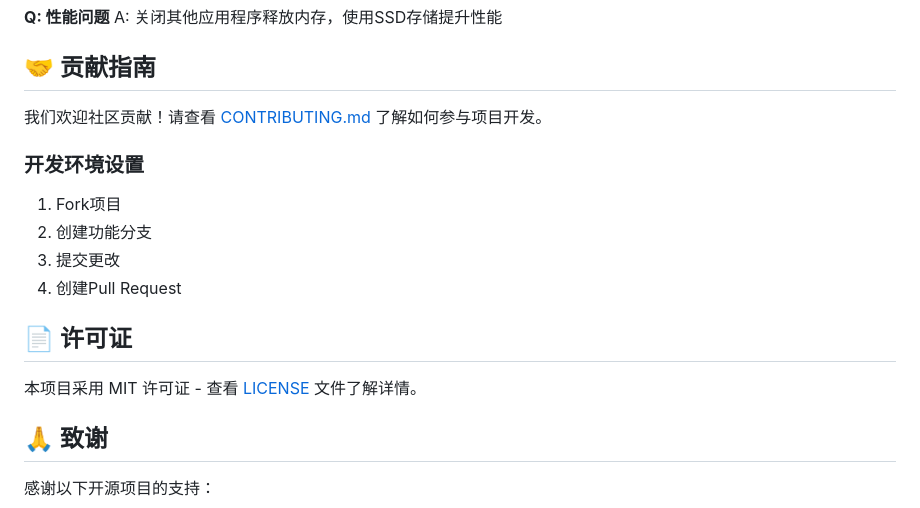
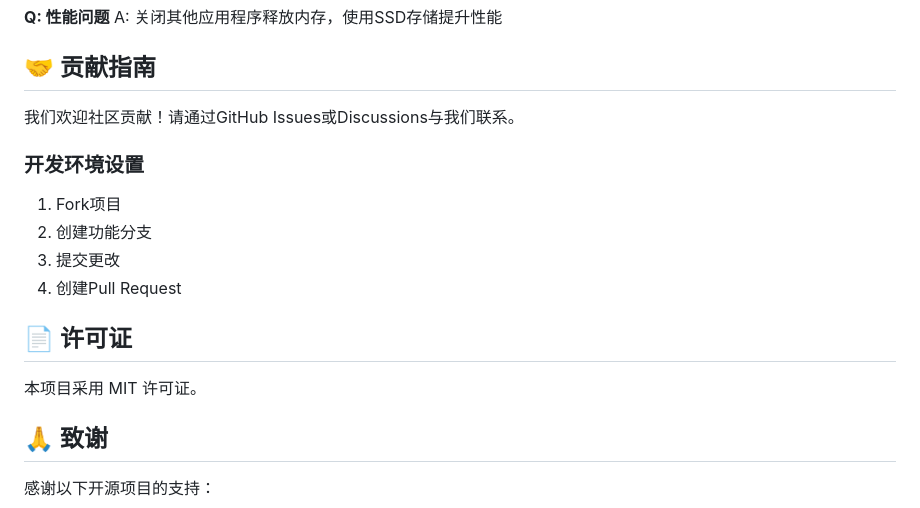
Before and after one commit to anmutu/Lumina, a Markdown page: README.md, the part around the change. GitHub-like rendering.

Commit message:
🔗 修复README.md中的404链接
- 删除不存在的CONTRIBUTING.md链接
- 删除不存在的LICENSE链接
- 保持所有外部链接有效

```diff
--- a/README.md
+++ b/README.md
@@ -170,7 +170,7 @@ A: 关闭其他应用程序释放内存，使用SSD存储提升性能
 
 ## 🤝 贡献指南
 
-我们欢迎社区贡献！请查看 [CONTRIBUTING.md](CONTRIBUTING.md) 了解如何参与项目开发。
+我们欢迎社区贡献！请通过GitHub Issues或Discussions与我们联系。
 
 ### 开发环境设置
 1. Fork项目
@@ -180,7 +180,7 @@ A: 关闭其他应用程序释放内存，使用SSD存储提升性能
 
 ## 📄 许可证
 
-本项目采用 MIT 许可证 - 查看 [LICENSE](LICENSE) 文件了解详情。
+本项目采用 MIT 许可证。
 
 ## 🙏 致谢
 
```
